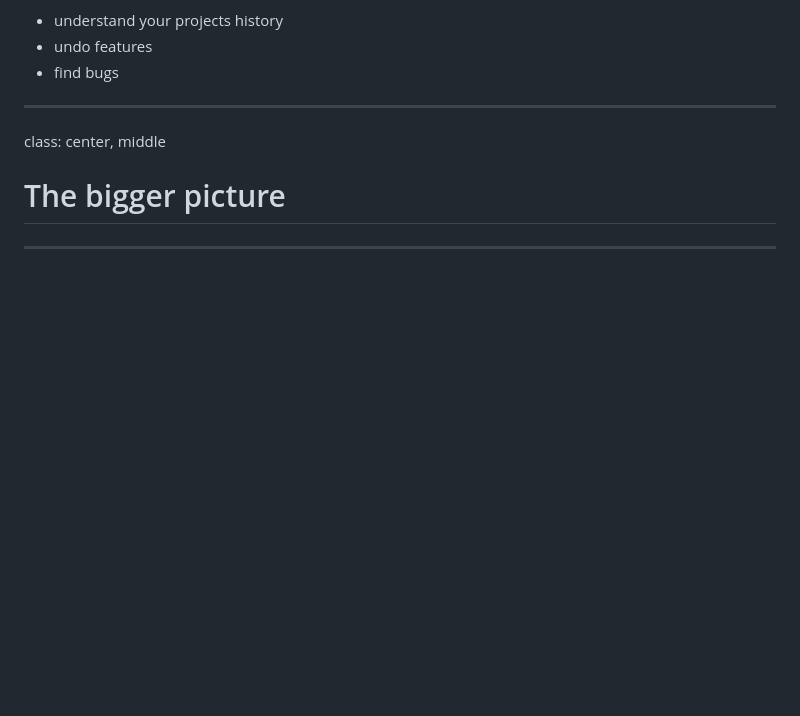
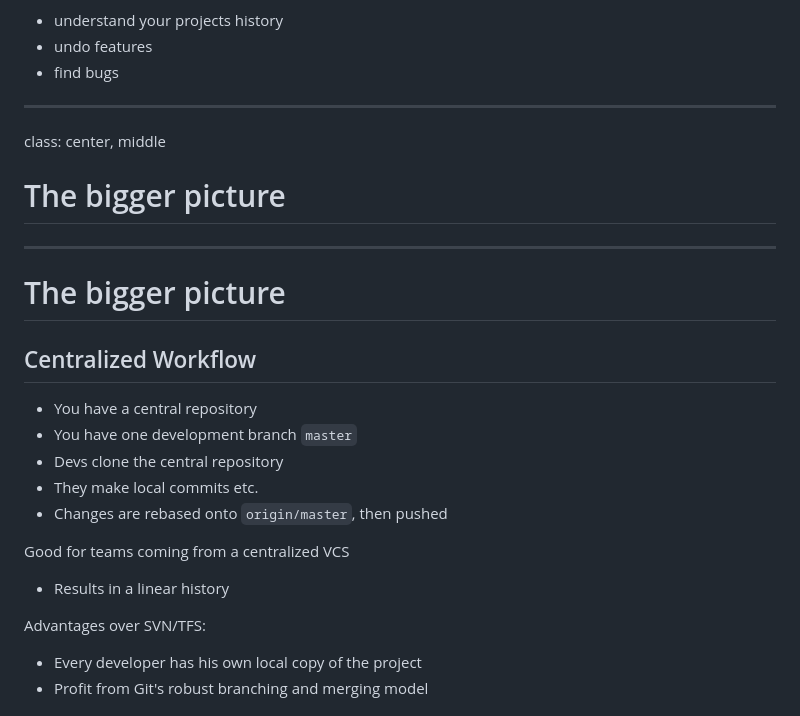
Before and after one commit to ymekesser/leveraging-git-presentation, a Markdown page: presentation.md, the part around the change printed below. Drawn GitHub-style; blank space fills up the shorter version.

```diff
--- a/presentation.md
+++ b/presentation.md
@@ -914,3 +914,19 @@ class: center, middle
 
 ---
 
+# The bigger picture
+## Centralized Workflow
+
+* You have a central repository
+* You have one development branch `master`
+* Devs clone the central repository
+* They make local commits etc.
+* Changes are rebased onto `origin/master`, then pushed
+
+Good for teams coming from a centralized VCS
+* Results in a linear history
+
+Advantages over SVN/TFS:
+* Every developer has his own local copy of the project
+* Profit from Git's robust branching and merging model
+
```
Also changed, not shown: other parts of presentation.md (+37 -0 lines), img/centralized_workflow_1.png (added), img/centralized_workflow_2.png (added), img/centralized_workflow_3.png (added), img/centralized_workflow_4.png (added), 1 other file.
